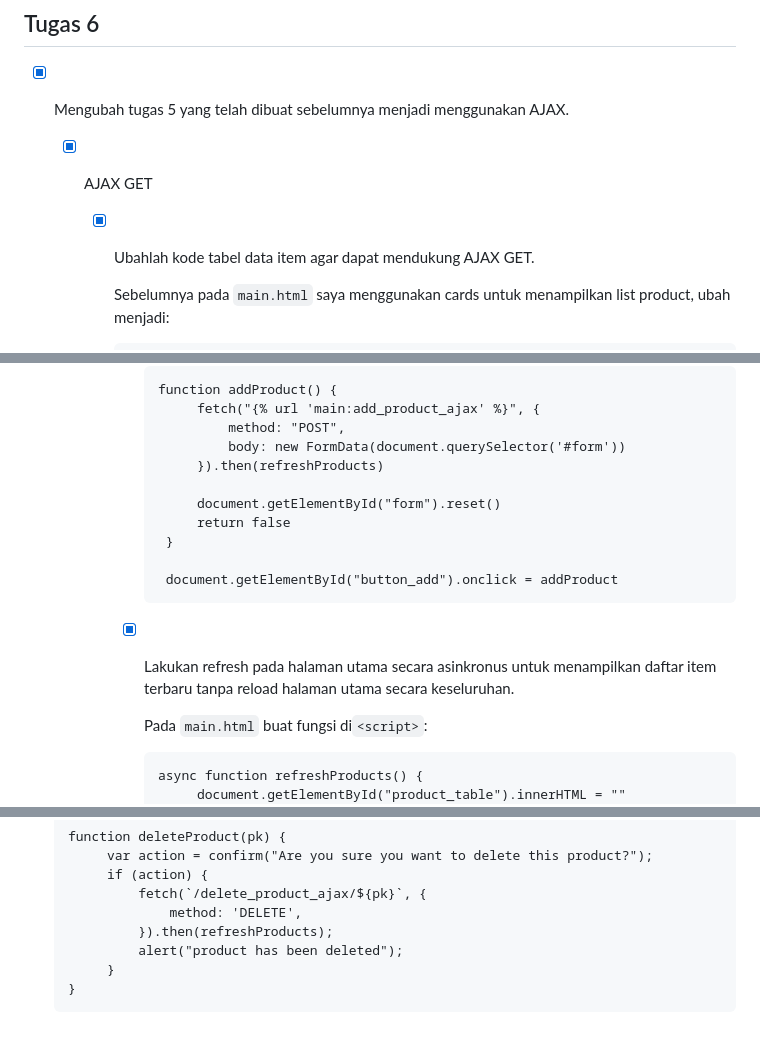
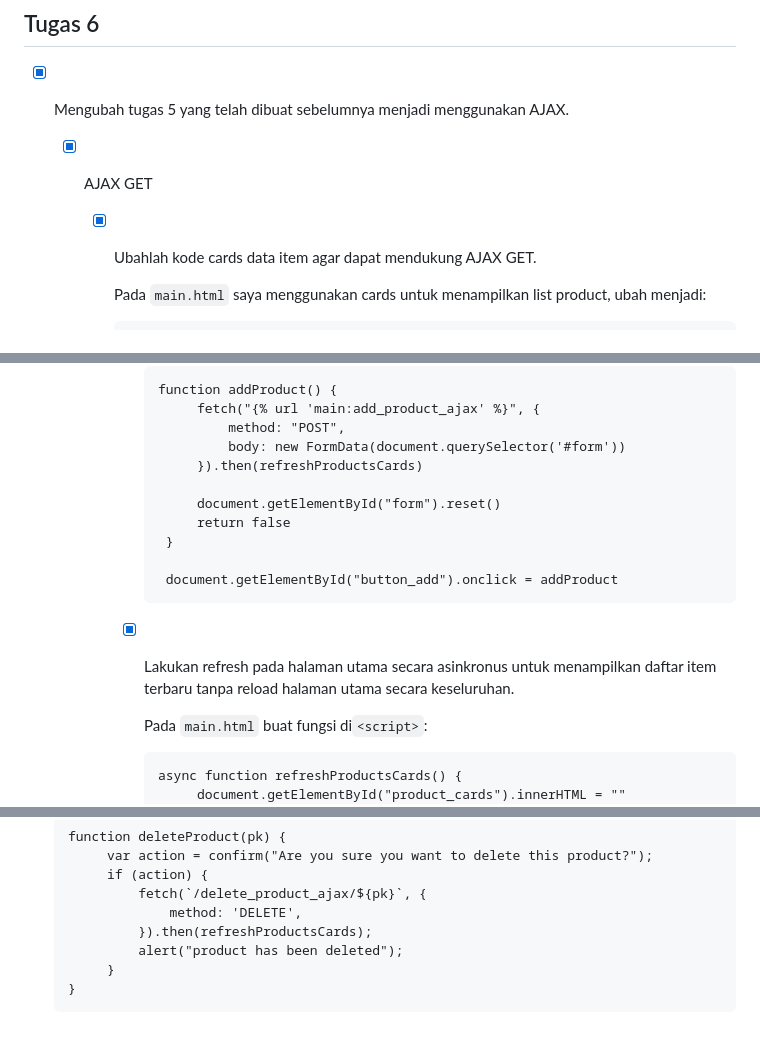
Before and after one commit to topahilangharapan/warkop-kalisetail, a Markdown page: README.md, 3 parts joined by grey strips. GitHub-like rendering.

````diff
--- a/README.md
+++ b/README.md
@@ -797,7 +797,7 @@ musthofa-joko-tugas.pbp.cs.ui.ac.id
 
    - [x] AJAX GET
 
-      - [x] Ubahlah kode tabel data item agar dapat mendukung AJAX GET.
+      - [x] Ubahlah kode cards data item agar dapat mendukung AJAX GET.
 
-         Sebelumnya pada `main.html` saya menggunakan cards untuk menampilkan list product, ubah menjadi:
+         Pada `main.html` saya menggunakan cards untuk menampilkan list product, ubah menjadi:
          ```
@@ -907,7 +907,7 @@ musthofa-joko-tugas.pbp.cs.ui.ac.id
                  fetch("{% url 'main:add_product_ajax' %}", {
                      method: "POST",
                      body: new FormData(document.querySelector('#form'))
-                 }).then(refreshProducts)
+                 }).then(refreshProductsCards)
 
                  document.getElementById("form").reset()
                  return false
@@ -920,6 +920,6 @@ musthofa-joko-tugas.pbp.cs.ui.ac.id
 
             Pada `main.html` buat fungsi di`<script>`:
             ```
-            async function refreshProducts() {
-                 document.getElementById("product_table").innerHTML = ""
+            async function refreshProductsCards() {
+                 document.getElementById("product_cards").innerHTML = ""
                  const products = await getProducts()
@@ -1046,7 +1077,7 @@ musthofa-joko-tugas.pbp.cs.ui.ac.id
         if (action) {
             fetch(`/delete_product_ajax/${pk}`, {
                 method: 'DELETE',
-            }).then(refreshProducts);
+            }).then(refreshProductsCards);
             alert("product has been deleted");
         }
    }
````
Also changed, not shown: other parts of README.md (+70 -39 lines).
